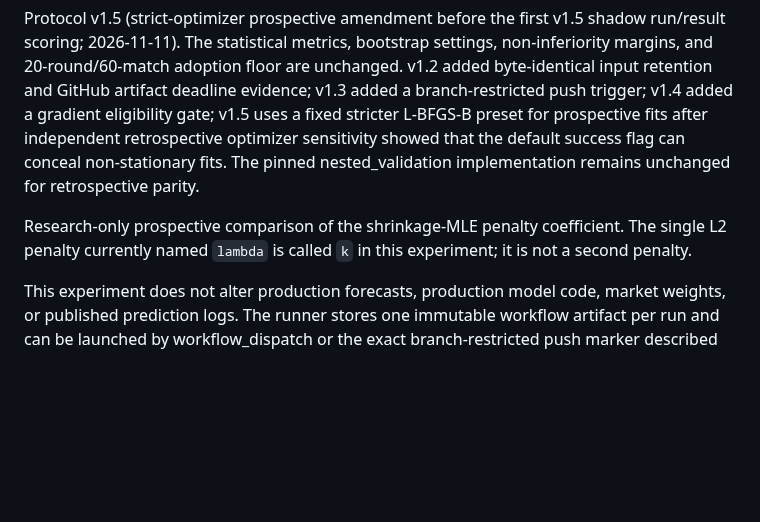
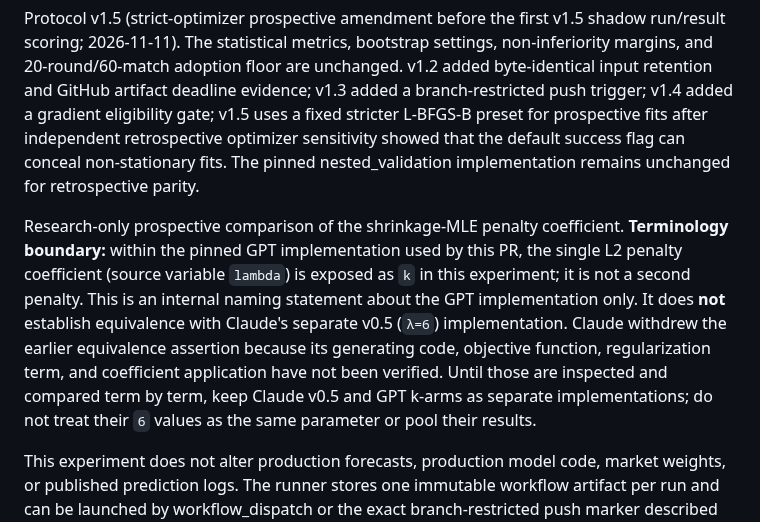
Before and after one commit to sigulun555-lab/gpt, a Markdown page: verification/goal3_independent/PROSPECTIVE_SHADOW_PROTOCOL.md, the part around the change. Rendered like a GitHub page; blank space fills up the shorter version.

Commit message:
docs(goal3): distinguish GPT k from Claude v0.5 lambda

```diff
--- a/verification/goal3_independent/PROSPECTIVE_SHADOW_PROTOCOL.md
+++ b/verification/goal3_independent/PROSPECTIVE_SHADOW_PROTOCOL.md
@@ -4,7 +4,7 @@
 
 Protocol v1.5 (strict-optimizer prospective amendment before the first v1.5 shadow run/result scoring; 2026-11-11). The statistical metrics, bootstrap settings, non-inferiority margins, and 20-round/60-match adoption floor are unchanged. v1.2 added byte-identical input retention and GitHub artifact deadline evidence; v1.3 added a branch-restricted push trigger; v1.4 added a gradient eligibility gate; v1.5 uses a fixed stricter L-BFGS-B preset for prospective fits after independent retrospective optimizer sensitivity showed that the default success flag can conceal non-stationary fits. The pinned nested_validation implementation remains unchanged for retrospective parity.
 
-Research-only prospective comparison of the shrinkage-MLE penalty coefficient. The single L2 penalty currently named `lambda` is called `k` in this experiment; it is not a second penalty.
+Research-only prospective comparison of the shrinkage-MLE penalty coefficient. **Terminology boundary:** within the pinned GPT implementation used by this PR, the single L2 penalty coefficient (source variable `lambda`) is exposed as `k` in this experiment; it is not a second penalty. This is an internal naming statement about the GPT implementation only. It does **not** establish equivalence with Claude's separate v0.5 (`λ=6`) implementation. Claude withdrew the earlier equivalence assertion because its generating code, objective function, regularization term, and coefficient application have not been verified. Until those are inspected and compared term by term, keep Claude v0.5 and GPT k-arms as separate implementations; do not treat their `6` values as the same parameter or pool their results.
 
 This experiment does not alter production forecasts, production model code, market weights, or published prediction logs. The runner stores one immutable workflow artifact per run and can be launched by workflow_dispatch or the exact branch-restricted push marker described below.
 
```
